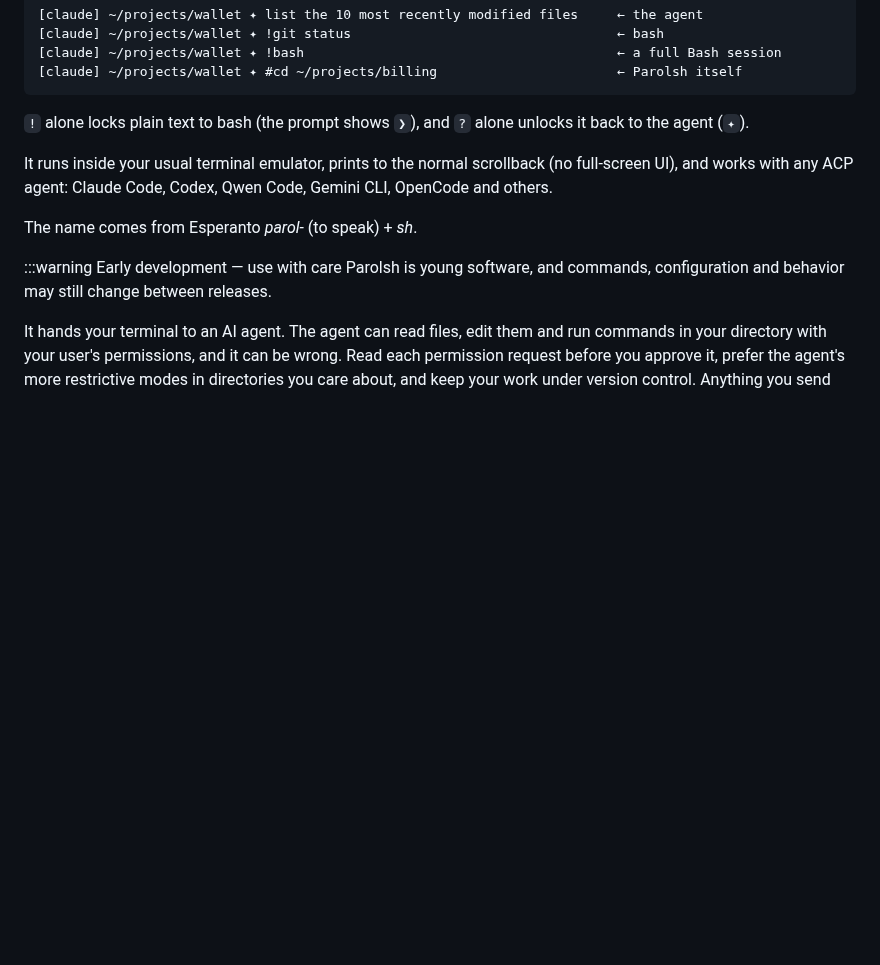
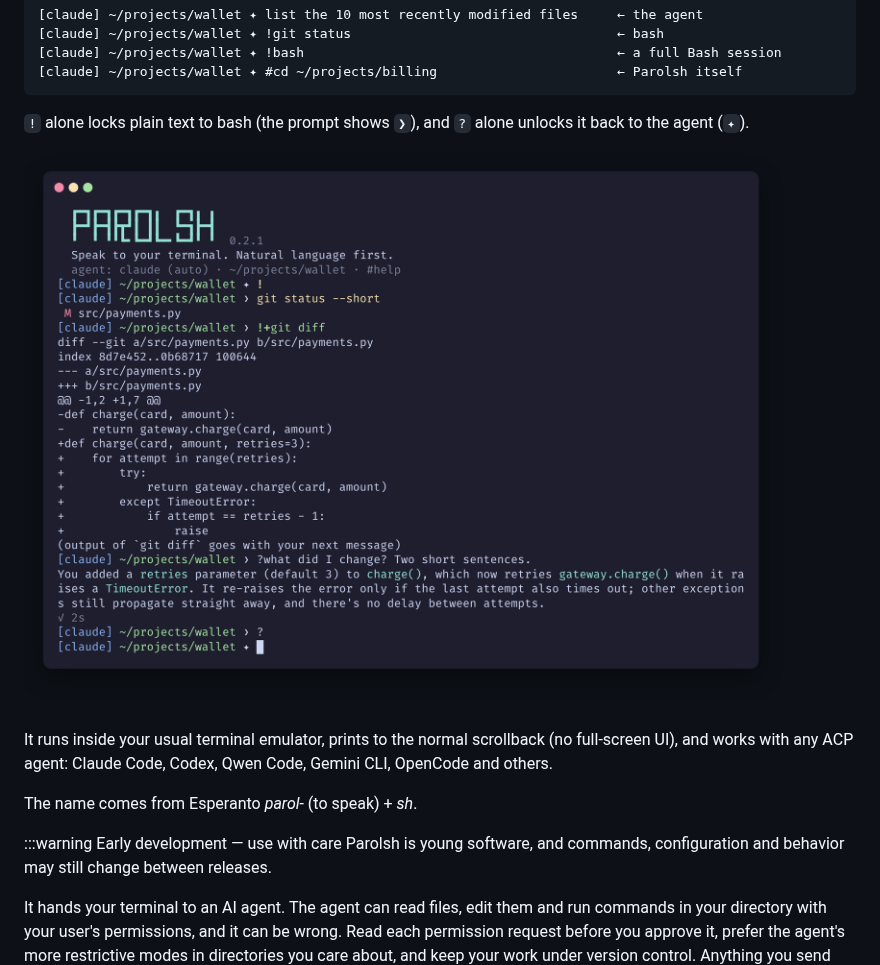
Before and after one commit to byjg/parolsh, a Markdown page: README.md, the part around the change. Rendered like a GitHub page; pictures changed too: docs/images/shell-mode.png (added); blank space fills up the shorter version.

```diff
--- a/README.md
+++ b/README.md
@@ -28,6 +28,7 @@ one `!` away.
 `!` alone locks plain text to bash (the prompt shows `❯`), and `?` alone
 unlocks it back to the agent (`✦`).
 
+![A Parolsh session: ! locks plain text to bash and the prompt changes from ✦ to ❯; git status runs in bash; !+git diff shows the diff and keeps it for the agent; ?what did I change asks Claude, which explains the change; ? unlocks back to ✦](docs/images/shell-mode.png)
 
 It runs inside your usual terminal emulator, prints to the normal scrollback
 (no full-screen UI), and works with any ACP agent: Claude Code, Codex, Qwen
```
Also changed, not shown: docs/input-routing.md (+4 -0 lines), 1 other file.
